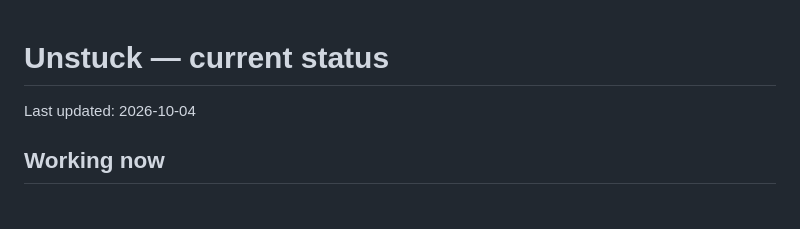
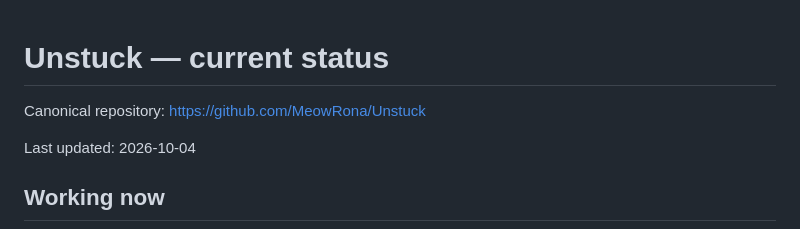
Before and after one commit to MeowRona/Unstuck, a Markdown page: STATUS.md, the part around the change. Drawn GitHub-style; blank space fills up the shorter version.

Commit message:
Add canonical GitHub links

```diff
--- a/STATUS.md
+++ b/STATUS.md
@@ -1,4 +1,6 @@
 # Unstuck — current status
+
+Canonical repository: https://github.com/MeowRona/Unstuck
 
 Last updated: 2026-10-04
 
```
Also changed, not shown: README.md (+2 -0 lines).
